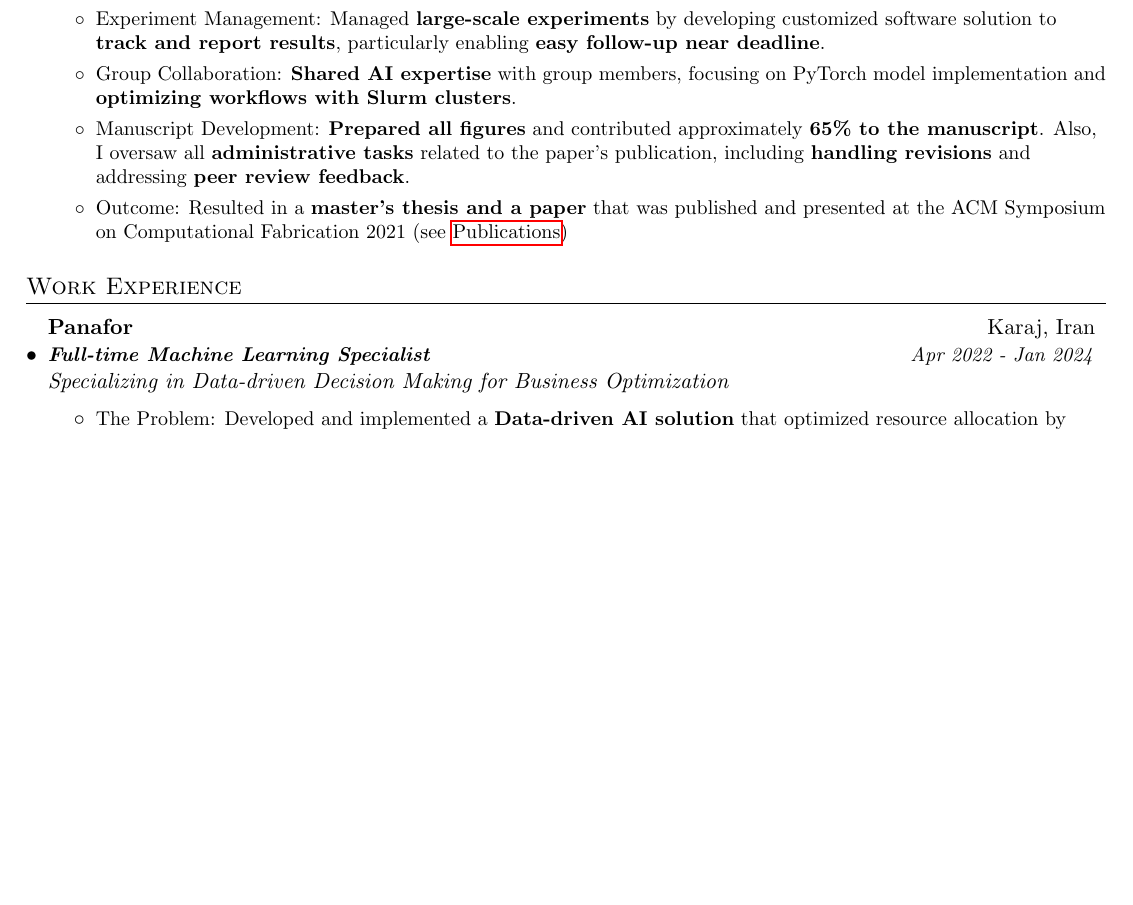
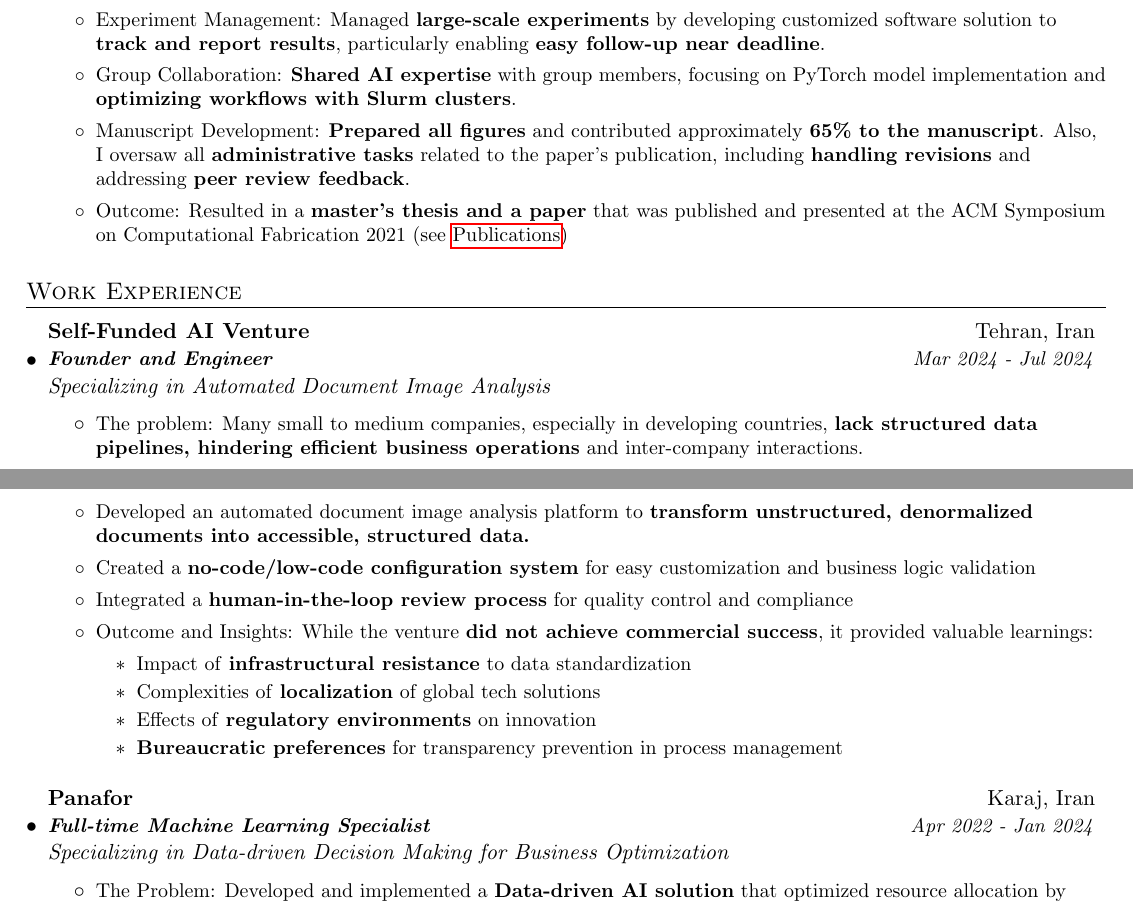
Before and after one commit to Nikronic/cv, a LaTeX CV (cv.tex): part of page 1 of 3 before the commit and two parts of pages 1 and 2 of 3 after it, the two joined at a grey line, cut so that both start at the same text, the shorter picture padded with empty space. Compiled offline with pdfLaTeX.

Commit message:
add self-funded venture

```diff
--- a/cv.tex
+++ b/cv.tex
@@ -173,6 +173,38 @@ Homepage: \href{https://nikronic.com/}{https://nikronic.com}
 \section{Work Experience}
   \resumeSubHeadingListStart
     \resumeSubheading
+      {Self-Funded AI Venture}{Tehran, Iran}
+       {\textbf{Founder and Engineer}}
+      {Mar 2024 - Jul 2024}{Specializing in Automated Document Image Analysis}
+      % how I came up with the idea: when I was working as a ML specialist, I did some manual tasks of preparing data, until later they recruited a data engineer. I noticed that not all companies (especially those without IT department) are interested in revising their data pipeline, and would rather have a software-service that does that for them even proportionately. This is particularly true for developing countries where the culture of having structured data or following global standardized methods is not common at all. Also, usually in these countries the bureaucracy is massive and hence such facilitating tool could become beneficial. So I concluded that I can close the gap between the lack of having standard data pipeline and business orchestration by developing an automated document image analysis platform with no-code/low-code configuration that makes internal or external transition from unstructured denormalized documents into a more accessible and structured data, more viable.
+      % the story: many small to medium companies do not follow a structured and standard layout for their documents, hence interacting directly with other businesses (which have the same issues), make is challenging. On top of that, the variety of layouts both for internal and external interaction adds to this complexity. To resolve this challenges, many domain experts in various departments have to manually go through all these documents and use manual labor to convert each document to a format suitable for their department or overall their company when it comes from outside.
+      % this massively slows down the process, wastes resources, and also cause dissatisfaction and damages if not gone through intensive manual review.
+      % technical details: 1) automatically detect any structure of typed document 2) no-code/low-code configuration, such as categorization, validation against business logic, and review step-by-step via human-in-the-loop view in mind 3) integration into secondary tasks including CRM, BI Dashboards, etc.
+      % failures: Unfortunately I failed due to the following reasons:
+      % failure01: technology cannot change a standing culture is it is an incrementation (optimization of the current process) and not a new way (revolutionary). In my region, standardizing data hence data engineering is not appreciated.
+      % failure02: one might think a good globally accepted solutions can be integrated, and built upon, but the gap is not just one implementation away. it is exponential in form of layers. If previous layer of technology doesn't exist, it is not C(L)+C(L-1), it is C(L)+C(L-1)^y.
+      % failure03: governmental invasive regulations: well regulation is against innovation. I even had to pay 3x more for servers and crypto for VPN stuff to just only test my solution on cloud before getting filtered.
+      % failure04: I analyzed that offices with large bureaucracy (which in a lot in my country - we are worse than Germany by far), could benefit the most. What I didn't consider was the extreme length of corruption. So practically it is preferred to have long manual processes than money saving automated one, for two reasons: 1. getting a higher budget for manual workload 2. prevention of transparency which allows easier manipulation. (e.g., there are part of the government that if you lose a paper, all data is lost)
+
+      % I converted some of the challenges into opportunities:
+      % for instance, in case of accuracy, either we had to be 100% accurate, or the solution was undesirable. So what I did was that I made the process and the tech in a way that every step can be audited by an expert, hence making even lower accuracy solution "desirable" (now the experts only look at the flow if there are doubts.)
+      \resumeItemListStart
+        \resumeItem{The problem: Many small to medium companies, especially in developing countries, \textbf{lack structured data pipelines, hindering efficient business operations} and inter-company interactions.}
+        \resumeItem{Developed an automated document image analysis platform to \textbf{transform unstructured, denormalized documents into accessible, structured data.}}
+        \resumeItem{Created a \textbf{no-code/low-code configuration system} for easy customization and business logic validation}
+        \resumeItem{Integrated a \textbf{human-in-the-loop review process} for quality control and compliance}
+        % \resumeItem{Outcome and Insights: While the venture \textbf{did not achieve commercial success}, it provided valuable learnings: 1. Impact of cultural resistance to data standardization 2. Complexities of localizing global tech solutions 3. Effects of regulatory environments on innovation 3. Bureaucratic preferences in process management}
+        \resumeItem{Outcome and Insights: While the venture \textbf{did not achieve commercial success}, it provided valuable learnings:
+          \begin{itemize}
+            \item Impact of \textbf{infrastructural resistance} to data standardization
+            \item Complexities of \textbf{localization} of global tech solutions
+            \item Effects of \textbf{regulatory environments} on innovation
+            \item \textbf{Bureaucratic preferences} for transparency prevention in process management
+          \end{itemize}
+        }
+      \resumeItemListEnd
+
+    \resumeSubheading
       {Panafor}{Karaj, Iran}
        {\textbf{Full-time Machine Learning Specialist}}
       {Apr 2022 - Jan 2024}{Specializing in Data-driven Decision Making for Business Optimization}
```
Also changed, not shown: cv.pdf.
